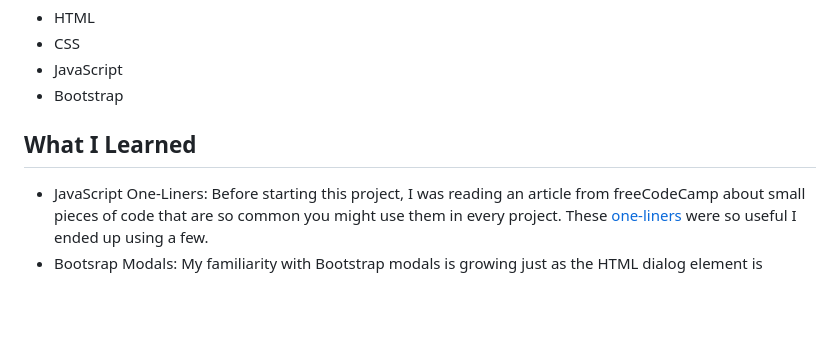
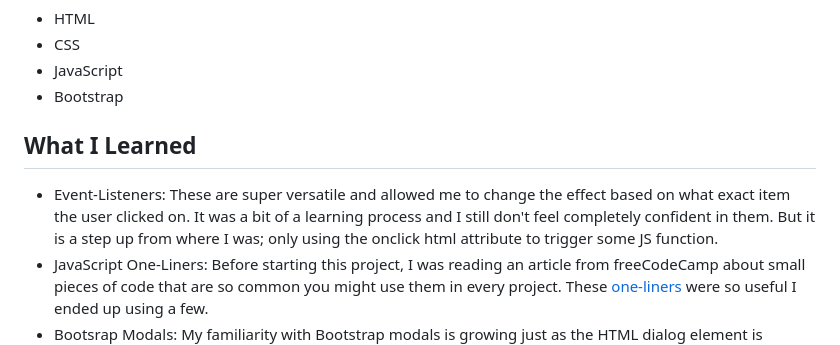
Before and after one commit to finnjenn/Uno, a Markdown page: README.md, the part around the change. Rendered like a GitHub page; blank space fills up the shorter version.

```diff
--- a/README.md
+++ b/README.md
@@ -36,6 +36,7 @@ With my UNO remake, all you need is a device with a big, wide screen (like an iP
 
 <h2 id="whatILearned">What I Learned</h2>
 
+- Event-Listeners: These are super versatile and allowed me to change the effect based on what exact item the user clicked on. It was a bit of a learning process and I still don't feel completely confident in them. But it is a step up from where I was; only using the onclick html attribute to trigger some JS function.
 - JavaScript One-Liners: Before starting this project, I was reading an article from freeCodeCamp about small pieces of code that are so common you might use them in every project. These <a href="https://www.freecodecamp.org/news/javascript-one-liners-to-use-in-every-project/">one-liners</a> were so useful I ended up using a few.
 - Bootsrap Modals: My familiarity with Bootstrap modals is growing just as the HTML dialog element is getting full browser support. I've loved using modals as it provides a quick way to show the user information and to visually show that the game in the background has stopped until the user finishes interacting with the modals. My love for modals will remain but I believe it is time to get familiar with the HTML dialog element. It seems to be extremely powerful and customizable.
 - Improvement 1: A lot of code is repeated. Now that I am aware of what simple functions are used over and over I will be able to group them together when I rebuild this project in the future with a framework.
```
